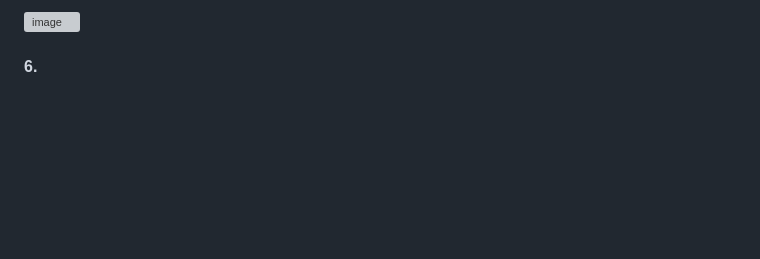
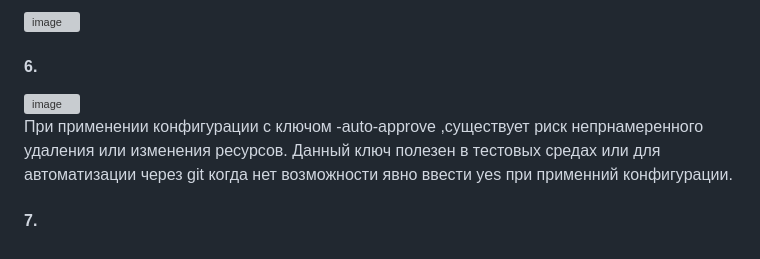
Before and after one commit to aleksey-dubrovin/SHDEVOPS-27, a Markdown page: ter-homeworks-01/readme.md, the part around the change. GitHub-like rendering; blank space fills up the shorter version; grey boxes are pictures that could not be loaded.

```diff
--- a/ter-homeworks-01/readme.md
+++ b/ter-homeworks-01/readme.md
@@ -73,3 +73,9 @@ personal.auto.tfvars
 <img width="1447" height="1215" alt="image" src="https://github.com/user-attachments/assets/ae6807e2-f287-40ff-99fe-1baf6f28b54c" />
 
 #### 6.
+
+<img width="1300" height="1157" alt="image" src="https://github.com/user-attachments/assets/69e4bac8-4374-40bd-9377-24bea9779dec" />
+
+При применении конфигурации с ключом -auto-approve ,существует риск непрнамеренного удаления или изменения ресурсов. Данный ключ полезен в тестовых средах или для автоматизации через git когда нет возможности явно ввести yes при применний конфигурации.
+
+#### 7.
```
